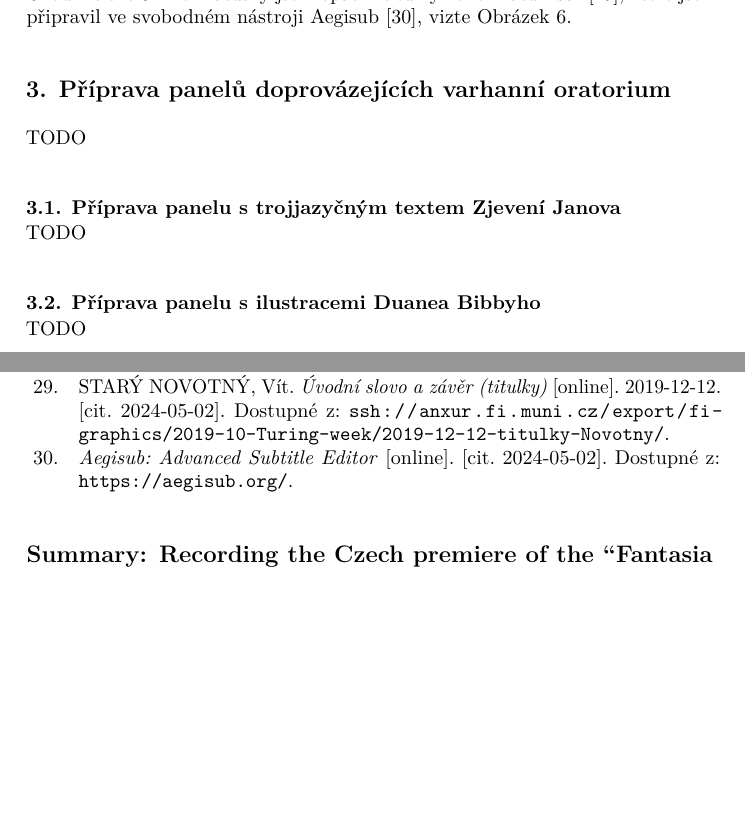
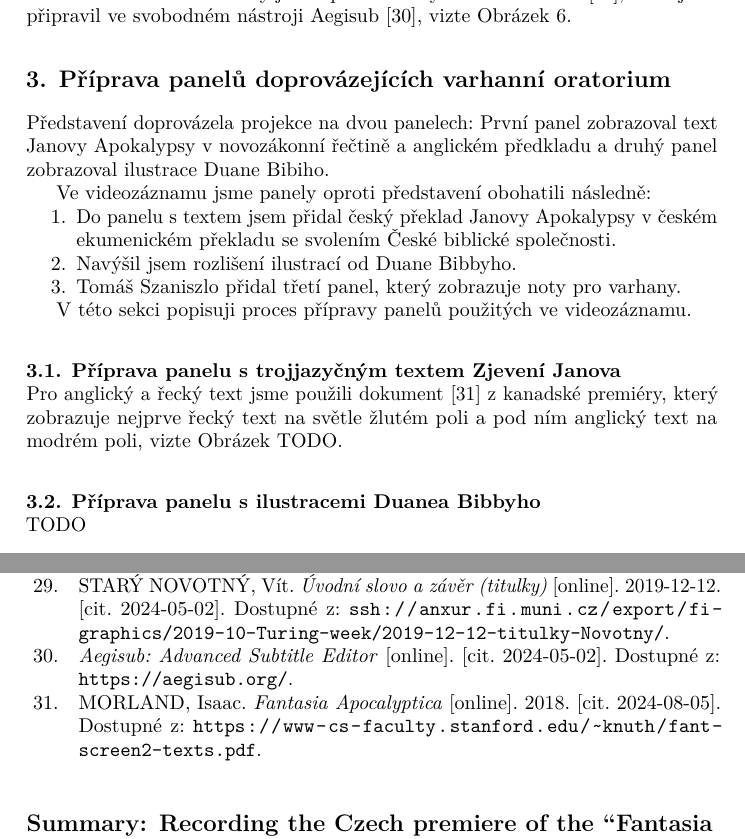
Before and after one commit to Witiko/fantasia-apocalyptica, a LaTeX document (main.tex): two parts of pages 7 and 11 of 11, joined at a grey line, cut so that both start at the same text, the shorter picture padded with empty space. Compiled offline with LuaLaTeX.

Commit message:
Start Section 3

```diff
--- a/main.tex
+++ b/main.tex
@@ -159,10 +159,20 @@ Filtr \texttt{ass}~\cite{ass} implementuje softwarová knihovna \texttt{libass}~
 
 \section{Příprava panelů doprovázejících varhanní oratorium}
 \label{sec:panely}
-TODO
+
+Představení doprovázela projekce na dvou panelech: První panel zobrazoval text Janovy Apokalypsy v novozákonní řečtině a anglickém předkladu a druhý panel zobrazoval ilustrace Duane Bibiho.
+
+Ve videozáznamu jsme panely oproti představení obohatili následně:
+\begin{enumerate}
+\item Do panelu s textem jsem přidal český překlad Janovy Apokalypsy v českém ekumenickém překladu se svolením České biblické společnosti.
+\item Navýšil jsem rozlišení ilustrací od Duane Bibbyho.
+\item Tomáš Szaniszlo přidal třetí panel, který zobrazuje noty pro varhany.
+\end{enumerate}
+
+V této sekci popisuji proces přípravy panelů použitých ve videozáznamu.
 
 \subsection{Příprava panelu s trojjazyčným textem Zjevení Janova}
-TODO
+Pro anglický a řecký text jsme použili dokument~\cite{morland2018fantasia} z kanadské premiéry, který zobrazuje nejprve řecký text na světle žlutém poli a pod ním anglický text na modrém poli, vizte Obrázek TODO.
 
 \subsection{Příprava panelu s ilustracemi Duanea Bibbyho}
 TODO
```
Also changed, not shown: main.bib (+8 -0 lines), main.tex (2 more changed lines).
